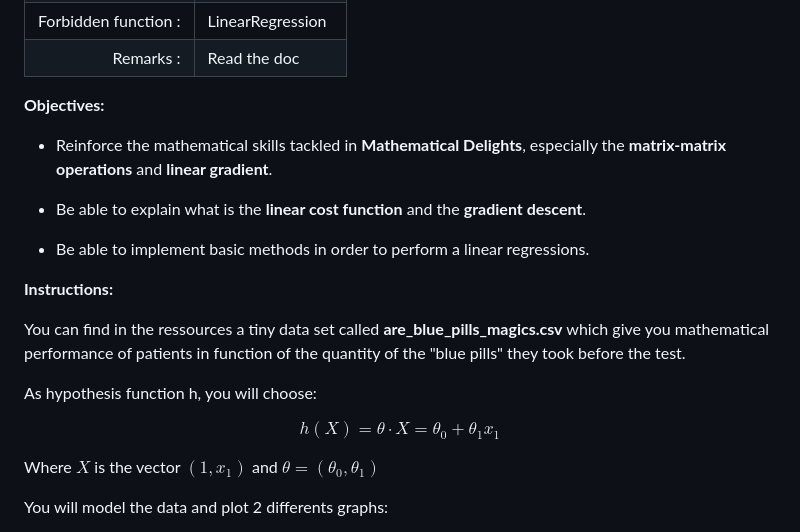
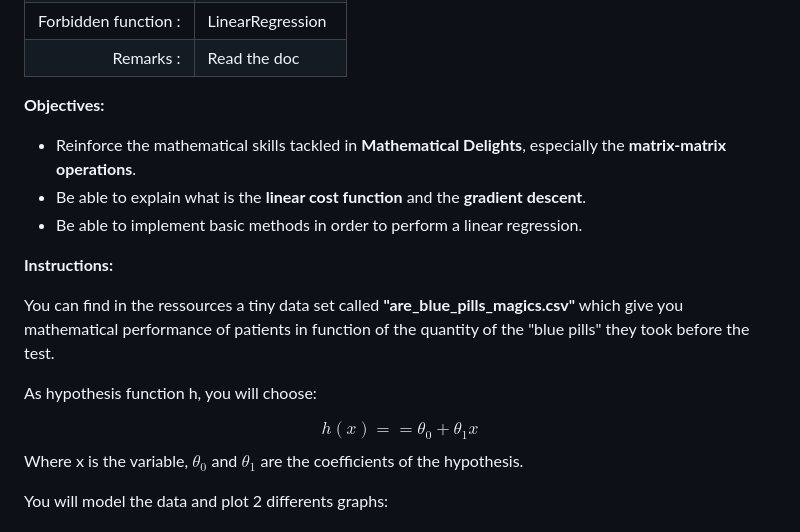
Before and after one commit to 42-AI/bootcamp_machine-learning, a Markdown page: day01/ex00/ex00.md, the part around one of its changes. Rendered like a GitHub page.

```diff
--- a/day01/ex00/ex00.md
+++ b/day01/ex00/ex00.md
@@ -11,24 +11,21 @@
 
 **Objectives:**
 
-* Reinforce the mathematical skills tackled in **Mathematical Delights**, especially the __matrix-matrix operations__ and __linear gradient__.
+* Reinforce the mathematical skills tackled in **Mathematical Delights**, especially the __matrix-matrix operations__.
 * Be able to explain what is the __linear cost function__ and the __gradient descent__.
-
-* Be able to implement basic methods in order to perform a linear regressions.
+* Be able to implement basic methods in order to perform a linear regression.
 
 
 **Instructions:**
 
-You can find in the ressources a tiny data set called __are_blue_pills_magics.csv__ which give you mathematical performance of patients in function of the quantity of the "blue pills" they took before the test.
+You can find in the ressources a tiny data set called __"are_blue_pills_magics.csv"__ which give you mathematical performance of patients in function of the quantity of the "blue pills" they took before the test.
 
 As hypothesis function h, you will choose:
 
 $$
-h(X)= \theta \cdot X = \theta_0 + \theta_1x_1
+h(x)= = \theta_0 + \theta_1x
 $$
-
-Where ${X}$ is the vector $(1, x_1)$ and ${\theta} = (\theta_0, \theta_1)$
-
+Where x is the variable, $\theta_0$ and $\theta_1$ are the coefficients of the hypothesis.
 
 You will model the data and plot 2 differents graphs:
 * The graph with the data and the best hypothesis you find for the spacecraft piloting score versus the quantity of "blue pills" (see example figure 1),
```
Also changed, not shown: other parts of day01/ex00/ex00.md (+1 -1 lines), day01/ex01/ex01.md (+38 -58 lines), day01/assets/ex01_price_vs_Tmeters.png (added), day01/assets/ex01_price_vs_age.png (added), day01/assets/ex01_price_vs_thrust.png (added), day01/assets/ex01_std_deviation_vs_Tmeters.png (added), day01/assets/ex01_std_deviation_vs_age.png (added), day01/assets/ex01_std_deviation_vs_thrust.png (added).
